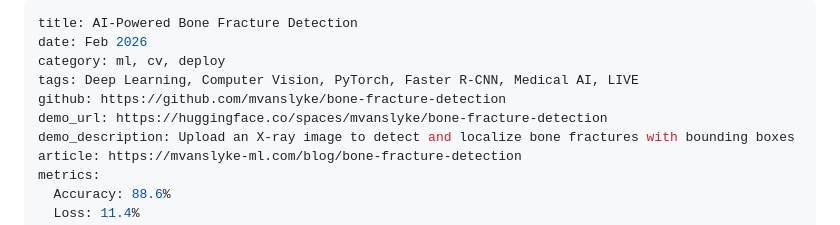
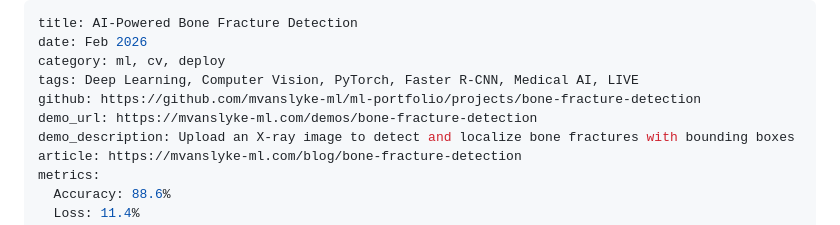
Before and after one commit to mvanslyke-ml/ml-portfolio, a Markdown page: projects/bone-fracture-detection.md, the part around the change. Rendered like a GitHub page.

Commit message:
corrected test project

```diff
--- a/projects/bone-fracture-detection.md
+++ b/projects/bone-fracture-detection.md
@@ -3,8 +3,8 @@ title: AI-Powered Bone Fracture Detection
 date: Feb 2026
 category: ml, cv, deploy
 tags: Deep Learning, Computer Vision, PyTorch, Faster R-CNN, Medical AI, LIVE
-github: https://github.com/mvanslyke/bone-fracture-detection
-demo_url: https://huggingface.co/spaces/mvanslyke/bone-fracture-detection
+github: https://github.com/mvanslyke-ml/ml-portfolio/projects/bone-fracture-detection
+demo_url: https://mvanslyke-ml.com/demos/bone-fracture-detection
 demo_description: Upload an X-ray image to detect and localize bone fractures with bounding boxes
 article: https://mvanslyke-ml.com/blog/bone-fracture-detection
 metrics:
```
